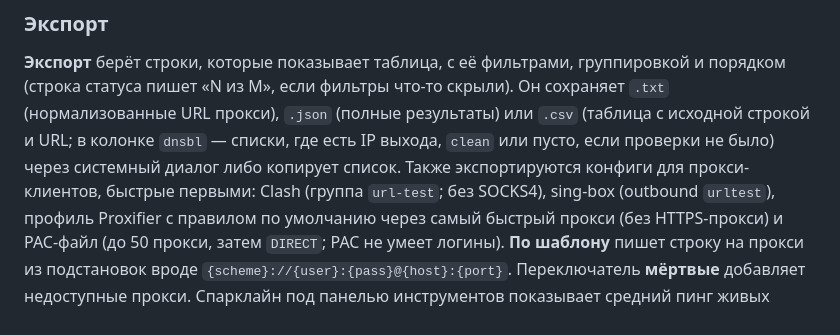
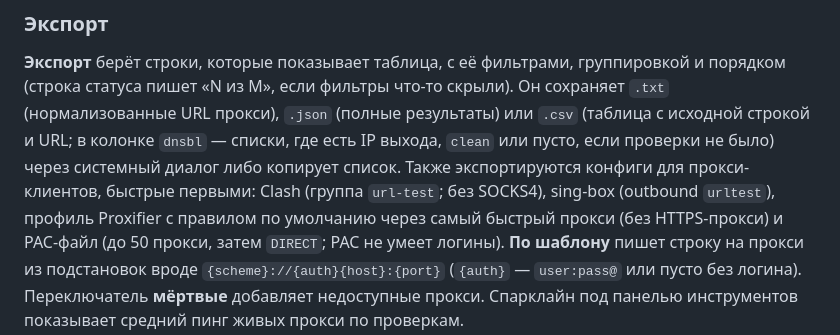
Before and after one commit to nechel12/proxpulse, a Markdown page: README.ru.md, the part around the change. Rendered like a GitHub page.

Commit message:
docs: the {auth} template placeholder

```diff
--- a/README.ru.md
+++ b/README.ru.md
@@ -313,7 +313,7 @@ flowchart TD
 sing-box (outbound `urltest`), профиль Proxifier с правилом по умолчанию
 через самый быстрый прокси (без HTTPS-прокси) и PAC-файл (до 50 прокси, затем
 `DIRECT`; PAC не умеет логины). **По шаблону** пишет строку на прокси из
-подстановок вроде `{scheme}://{user}:{pass}@{host}:{port}`. Переключатель **мёртвые** добавляет
+подстановок вроде `{scheme}://{auth}{host}:{port}` (`{auth}` — `user:pass@` или пусто без логина). Переключатель **мёртвые** добавляет
 недоступные прокси. Спарклайн под панелью инструментов показывает средний
 пинг живых прокси по проверкам.
 
```
Also changed, not shown: README.md (+1 -1 lines).
